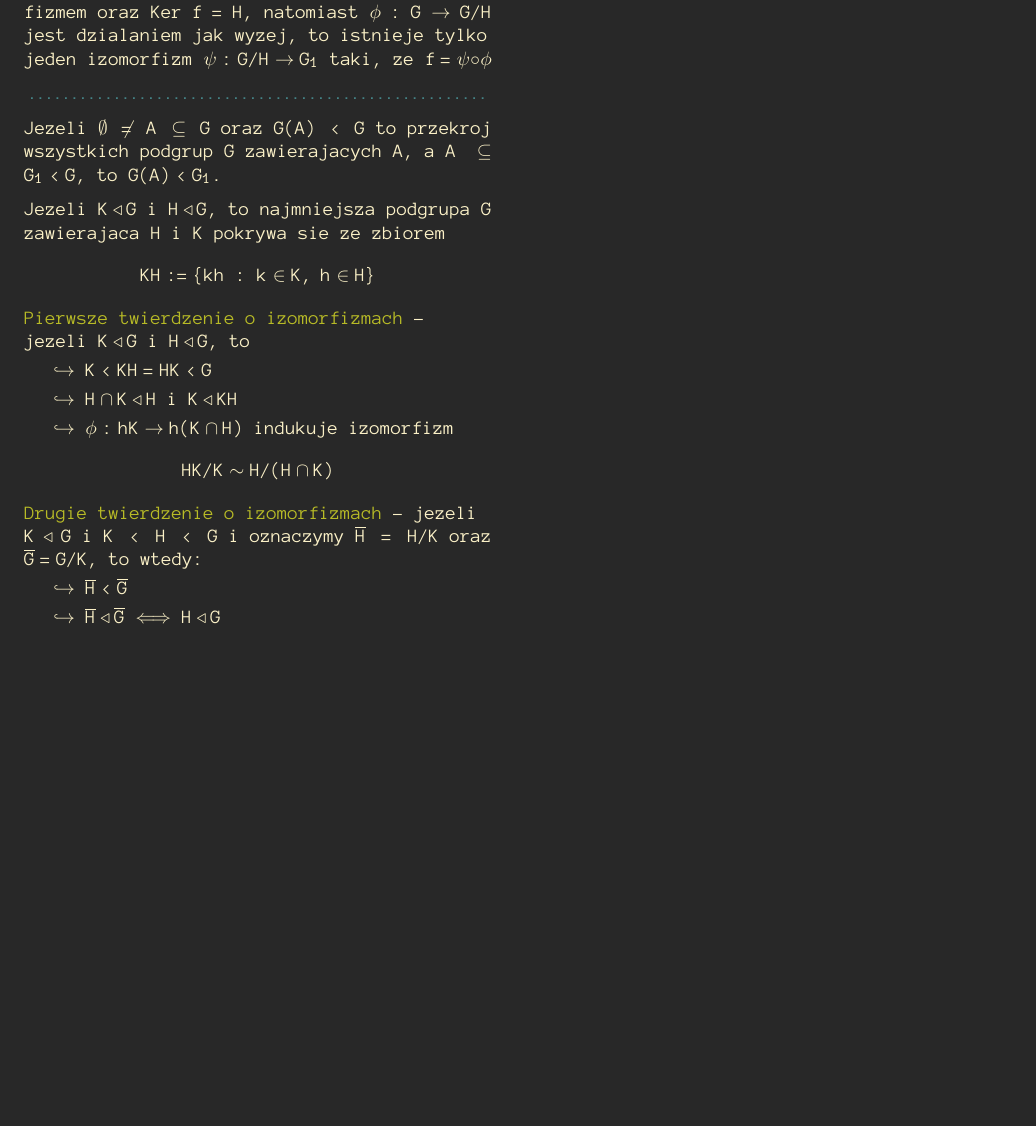
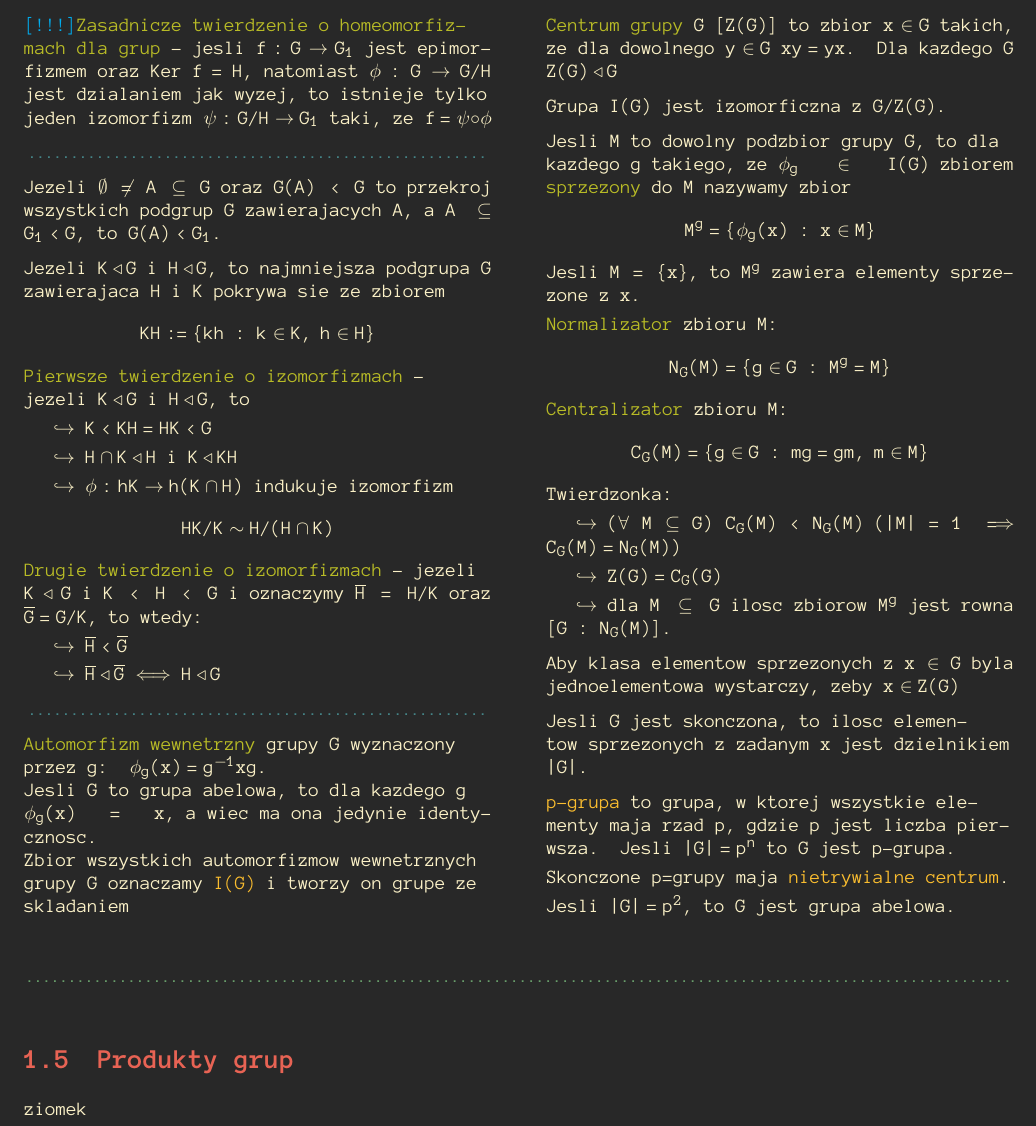
Before and after one commit to ronia-jakim/zima-22, a LaTeX document (alg_1R/main.tex, which reads alg_1R/01_intro.tex): part of page 4 of 4, cut at the place of the change, the shorter picture padded with empty space. Compiled offline with pdfLaTeX.

Commit message:
koniec-ilorazow

```diff
--- a/alg_1R/01_intro.tex
+++ b/alg_1R/01_intro.tex
@@ -188,6 +188,44 @@
 
     {\color{def}Drugie twierdzenie o izomorfizmach} - jezeli $K\dzielnat G$ i $K<H<G$ i oznaczymy $\overline H = H/K$ oraz $\overline G=G/K$, to wtedy:\smallskip\\
     \point $\overline H<\overline G$\smallskip\\
-    \point $\overline H\dzielnat\overline G\iff H\dzielnat G$
+    \point $\overline H\dzielnat\overline G\iff H\dzielnat G$\medskip
 
+    \podz{sep}\medskip
+
+    {\color{def}Automorfizm wewnetrzny }grupy $G$ wyznaczony przez $g$: $\phi_g(x)=g^{-1}xg$.\\
+    Jesli $G$ to grupa abelowa, to dla kazdego $g$ $\phi_g(x)=x$, a wiec ma ona jedynie identycznosc.\\
+    Zbior wszystkich automorfizmow wewnetrznych grupy G oznaczamy $\color{acc}I(G)$ i tworzy on grupe ze skladaniem\medskip
+
+    {\color{def}Centrum grupy} $G$ [$Z(G)$] to zbior $x\in G$ takich, ze dla dowolnego $y\in G$ $xy=yx$. Dla kazdego $G$ $Z(G)\dzielnat G$\medskip
+
+    Grupa $I(G)$ jest izomorficzna z $G/Z(G)$.\medskip
+
+    Jesli $M$ to dowolny podzbior grupy $G$, to dla kazdego $g$ takiego, ze $\phi_g\in I(G)$ zbiorem {\color{def}sprzezony} do $M$ nazywamy zbior
+    $$M^g=\{\phi_g(x)\;:\;x\in M\}$$
+    Jesli $M=\{x\}$, to $M^g$ zawiera elementy sprzezone z x.\smallskip\\
+    {\color{def}Normalizator} zbioru $M$:
+    $$N_G(M)=\{g\in G\;:\;M^g=M\}$$
+    {\color{def}Centralizator} zbioru $M$:
+    $$C_G(M)=\{g\in G\;:\;mg=gm,\;m\in M\}$$
+
+    Twierdzonka:\smallskip\\
+    \point $(\forall\; M\subseteq G)\;C_G(M)<N_G(M)$ ($|M| = 1\implies C_G(M)=N_G(M)$)\smallskip\\
+    \point $Z(G)=C_G(G)$\smallskip\\
+    \point dla $M\subseteq G$ ilosc zbiorow $M^g$ jest rowna $[G\;:\;N_G(M)]$.\medskip
+
+    Aby klasa elementow sprzezonych z $x\in G$ byla jednoelementowa wystarczy, zeby $x\in Z(G)$\medskip
+
+    Jesli $G$ jest skonczona, to ilosc elementow sprzezonych z zadanym $x$ jest dzielnikiem $|G|$.\medskip
+
+    {\color{acc}$p$-grupa} to grupa, w ktorej wszystkie elementy maja rzad $p$, gdzie $p$ jest liczba pierwsza. Jesli $|G|=p^n$ to $G$ jest $p$-grupa.\smallskip\\
+    Skonczone $p$=grupy maja {\color{acc}nietrywialne centrum}.\smallskip\\
+    Jesli $|G|=p^2$, to $G$ jest grupa abelowa.
+
+\end{multicols}\bigskip
+
+\podz{sep2}\bigskip
+
+\subsection{Produkty grup}
+\begin{multicols*}{2}
+    ziomek
 \end{multicols*}
```
Also changed, not shown: alg_1R/main.pdf, alg_1R/01_intro.tex (2 more changed lines).
